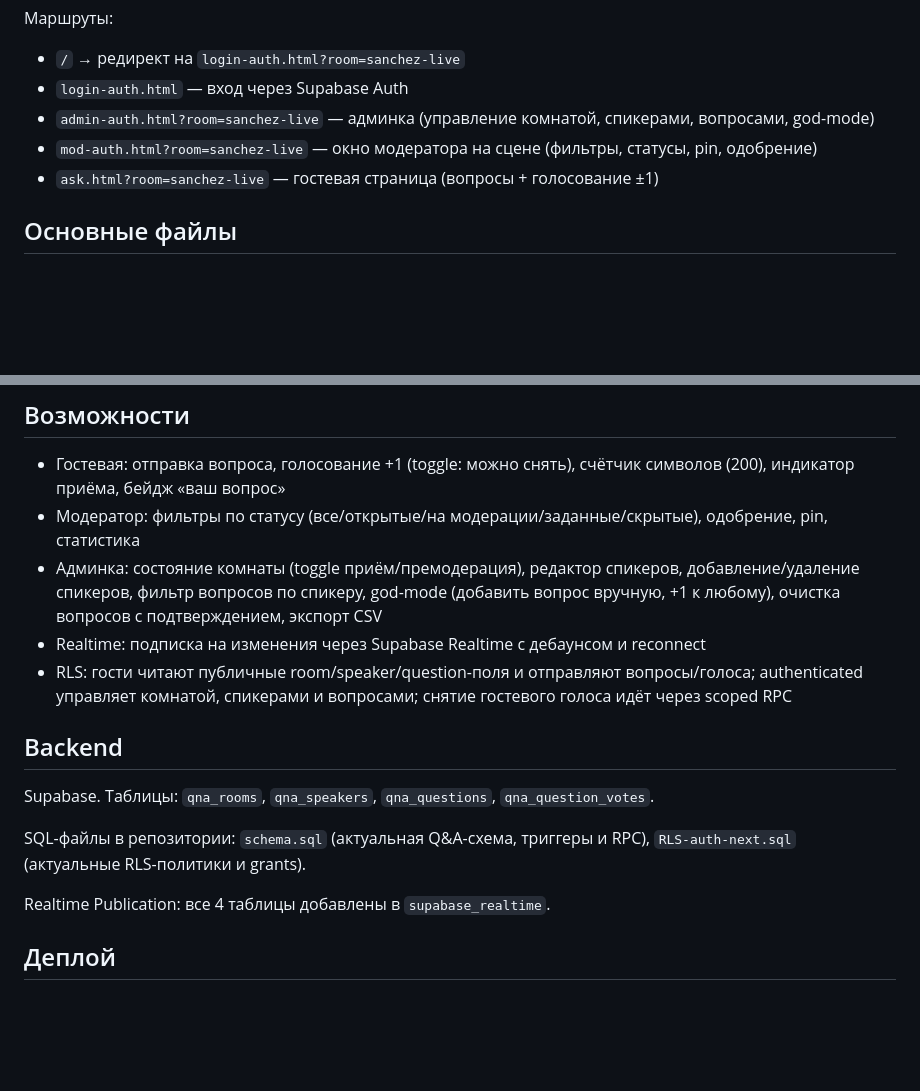
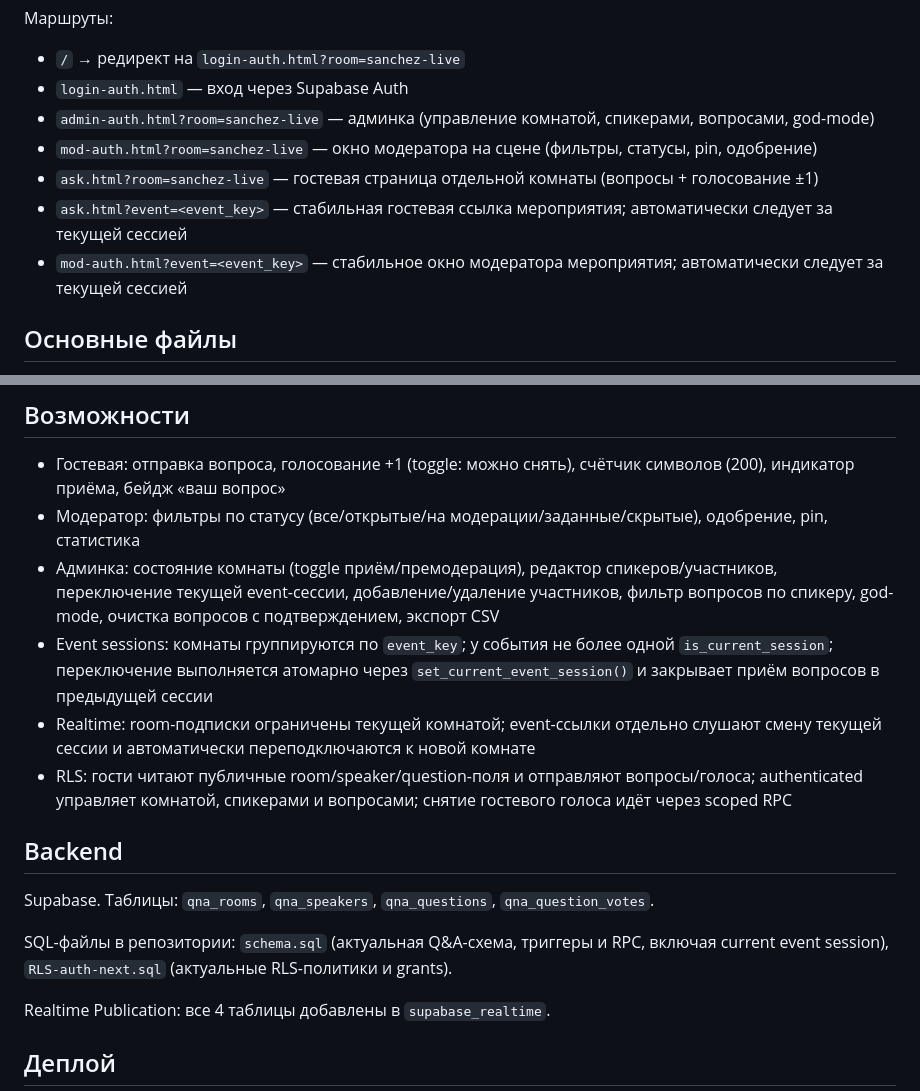
Before and after one commit to sanchezibnalehandro-dev/sanchez-live-qna, a Markdown page: README.md, 2 parts joined by grey strips. Rendered like a GitHub page; blank space fills up the shorter version.

Commit message:
docs: document live event session flow

```diff
--- a/README.md
+++ b/README.md
@@ -16,7 +16,9 @@ Live Q&A-инструмент для мероприятий: гости зада
 - `login-auth.html` — вход через Supabase Auth
 - `admin-auth.html?room=sanchez-live` — админка (управление комнатой, спикерами, вопросами, god-mode)
 - `mod-auth.html?room=sanchez-live` — окно модератора на сцене (фильтры, статусы, pin, одобрение)
-- `ask.html?room=sanchez-live` — гостевая страница (вопросы + голосование ±1)
+- `ask.html?room=sanchez-live` — гостевая страница отдельной комнаты (вопросы + голосование ±1)
+- `ask.html?event=<event_key>` — стабильная гостевая ссылка мероприятия; автоматически следует за текущей сессией
+- `mod-auth.html?event=<event_key>` — стабильное окно модератора мероприятия; автоматически следует за текущей сессией
 
 ## Основные файлы
 
@@ -29,15 +31,16 @@ Live Q&A-инструмент для мероприятий: гости зада
 
 - Гостевая: отправка вопроса, голосование +1 (toggle: можно снять), счётчик символов (200), индикатор приёма, бейдж «ваш вопрос»
 - Модератор: фильтры по статусу (все/открытые/на модерации/заданные/скрытые), одобрение, pin, статистика
-- Админка: состояние комнаты (toggle приём/премодерация), редактор спикеров, добавление/удаление спикеров, фильтр вопросов по спикеру, god-mode (добавить вопрос вручную, +1 к любому), очистка вопросов с подтверждением, экспорт CSV
-- Realtime: подписка на изменения через Supabase Realtime с дебаунсом и reconnect
+- Админка: состояние комнаты (toggle приём/премодерация), редактор спикеров/участников, переключение текущей event-сессии, добавление/удаление участников, фильтр вопросов по спикеру, god-mode, очистка вопросов с подтверждением, экспорт CSV
+- Event sessions: комнаты группируются по `event_key`; у события не более одной `is_current_session`; переключение выполняется атомарно через `set_current_event_session()` и закрывает приём вопросов в предыдущей сессии
+- Realtime: room-подписки ограничены текущей комнатой; event-ссылки отдельно слушают смену текущей сессии и автоматически переподключаются к новой комнате
 - RLS: гости читают публичные room/speaker/question-поля и отправляют вопросы/голоса; authenticated управляет комнатой, спикерами и вопросами; снятие гостевого голоса идёт через scoped RPC
 
 ## Backend
 
 Supabase. Таблицы: `qna_rooms`, `qna_speakers`, `qna_questions`, `qna_question_votes`.
 
-SQL-файлы в репозитории: `schema.sql` (актуальная Q&A-схема, триггеры и RPC), `RLS-auth-next.sql` (актуальные RLS-политики и grants).
+SQL-файлы в репозитории: `schema.sql` (актуальная Q&A-схема, триггеры и RPC, включая current event session), `RLS-auth-next.sql` (актуальные RLS-политики и grants).
 
 Realtime Publication: все 4 таблицы добавлены в `supabase_realtime`.
 
```
